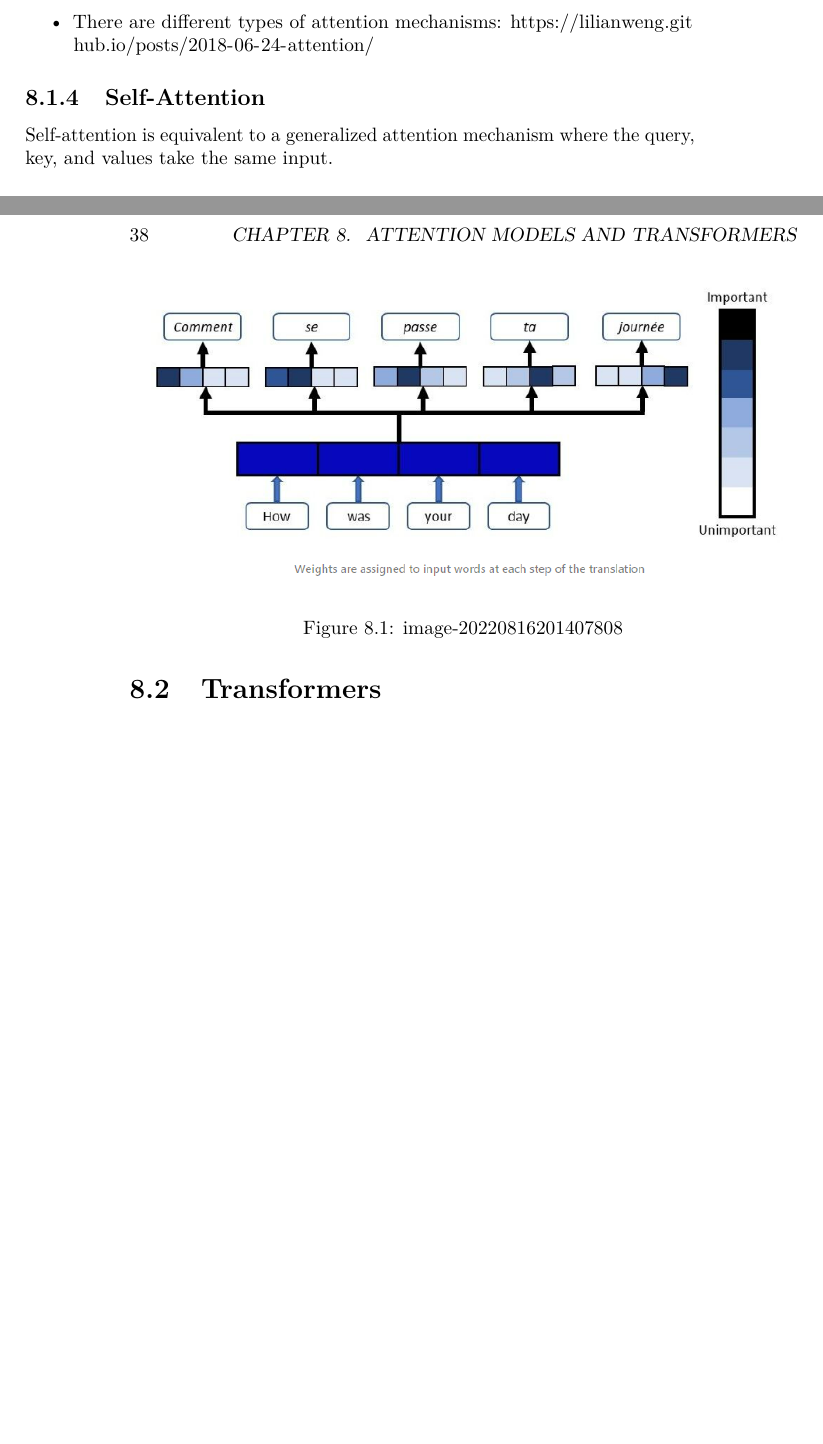
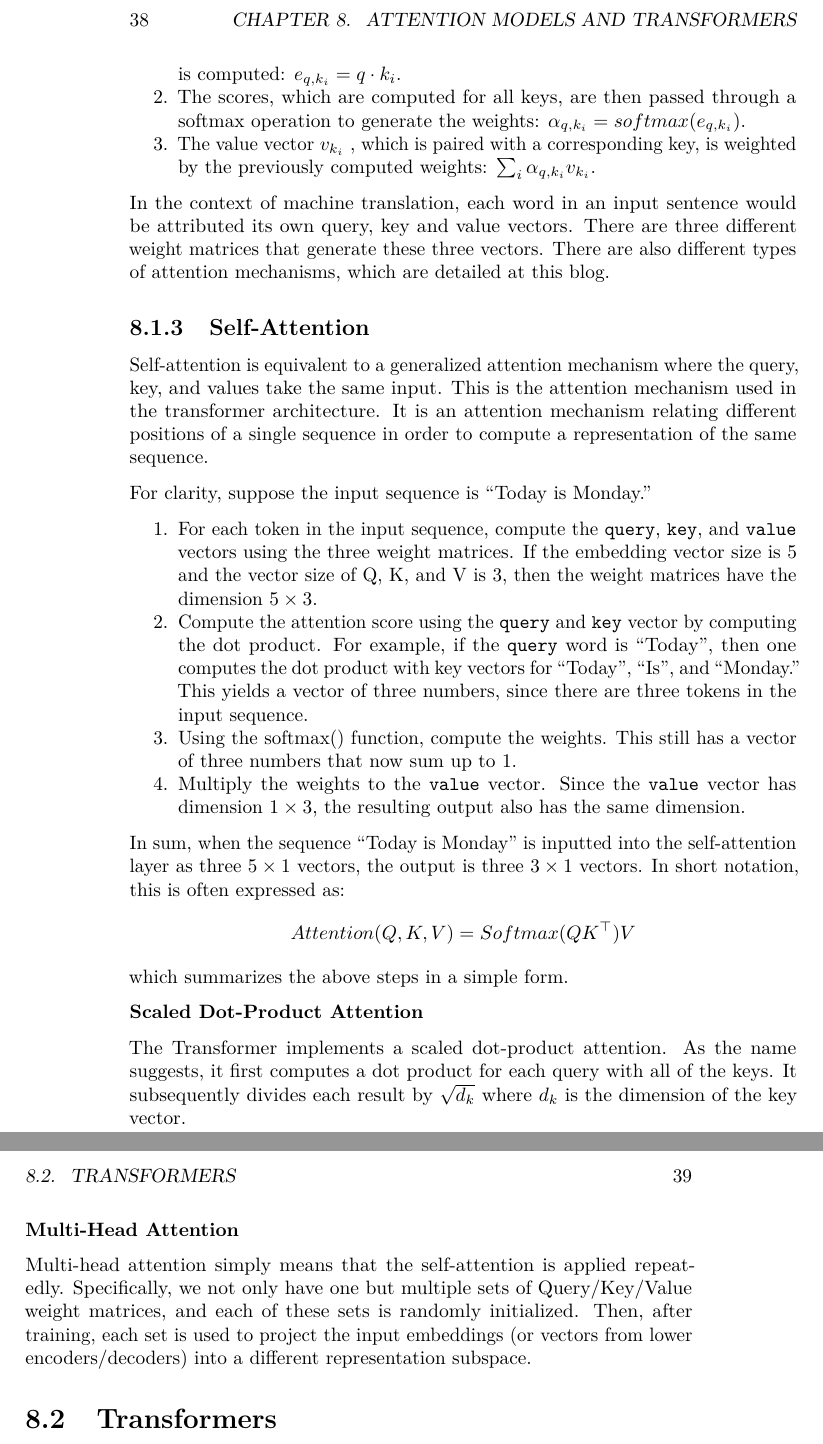
Before and after one commit to sangmino/idioma, a LaTeX book (docs/_main.tex): two parts of pages 37 and 38 of 59 before the commit and two parts of pages 38 and 39 of 59 after it, joined at a grey line, cut so that both start at the same text, the shorter picture padded with empty space. Compiled offline with pdfLaTeX.

Commit message:
Updated section on transformers

```diff
--- a/docs/_main.tex
+++ b/docs/_main.tex
@@ -120,7 +120,7 @@
 
 \title{NLP Galore}
 \author{Various Sources}
-\date{2022-08-29}
+\date{2022-09-06}
 
 \begin{document}
 \maketitle
@@ -942,7 +942,3 @@ High-performing RNNs are often multi-layer, ranging from 2 to 4 layers. This is
 
 In the context of language translation, the basic concept of attention is that each time the model predicts an output word, it only pays attention to some input words. Specifically, for each word in the output sentence, it will map the important and relevant words from the input sentence and assign higher weights to these words as shown in the figure below:
 
-\begin{figure}
-\centering
-\includegraphics{Figures/transformers_01.png}
-\caption{image-20220816201407808}
@@ -958,14 +951,50 @@ In the traditional Seq2Seq model, we discard all the intermediate states of the
 
-\begin{itemize}
+\begin{enumerate}
+\def\labelenumi{\arabic{enumi}.}
 \tightlist
 \item
-  There are different types of attention mechanisms: \url{https://lilianweng.github.io/posts/2018-06-24-attention/}
-\end{itemize}
+  For each query vector \(q\), it is matched against a database of keys to compute a score value for each key. In other words, for each key \(k_i\), the dot product is computed: \(e_{q,k_i} = q\cdot k_i\).
+\item
+  The scores, which are computed for all keys, are then passed through a softmax operation to generate the weights: \(\alpha_{q,k_i} = softmax(e_{q,k_i})\).
+\item
+  The value vector \(v_{k_i}\) , which is paired with a corresponding key, is weighted by the previously computed weights: \(\sum_{i} \alpha_{q,k_i} v_{k_i}\).
+\end{enumerate}
+
+In the context of machine translation, each word in an input sentence would be attributed its own query, key and value vectors. There are three different weight matrices that generate these three vectors. There are also different types of attention mechanisms, which are detailed at \href{https://lilianweng.github.io/posts/2018-06-24-attention/}{this blog}.
 
 \hypertarget{self-attention}{%
 \subsection{Self-Attention}\label{self-attention}}
 
-Self-attention is equivalent to a generalized attention mechanism where the query, key, and values take the same input.
+Self-attention is equivalent to a generalized attention mechanism where the query, key, and values take the same input. This is the attention mechanism used in the transformer architecture. It is an attention mechanism relating different positions of a single sequence in order to compute a representation of the same sequence.
+
+For clarity, suppose the input sequence is ``Today is Monday.''
+
+\begin{enumerate}
+\def\labelenumi{\arabic{enumi}.}
+\tightlist
+\item
+  For each token in the input sequence, compute the \texttt{query}, \texttt{key}, and \texttt{value} vectors using the three weight matrices. If the embedding vector size is 5 and the vector size of Q, K, and V is 3, then the weight matrices have the dimension \(5\times 3\).
+\item
+  Compute the attention score using the \texttt{query} and \texttt{key} vector by computing the dot product. For example, if the \texttt{query} word is ``Today'', then one computes the dot product with key vectors for ``Today'', ``Is'', and ``Monday.'' This yields a vector of three numbers, since there are three tokens in the input sequence.
+\item
+  Using the softmax() function, compute the weights. This still has a vector of three numbers that now sum up to 1.
+\item
+  Multiply the weights to the \texttt{value} vector. Since the \texttt{value} vector has dimension \(1\times3\), the resulting output also has the same dimension.
+\end{enumerate}
+
+In sum, when the sequence ``Today is Monday'' is inputted into the self-attention layer as three \(5\times1\) vectors, the output is three \(3\times1\) vectors. In short notation, this is often expressed as:
+\[
+Attention(Q,K,V) = Softmax(QK^\top)V
+\]
+which summarizes the above steps in a simple form.
+
+\textbf{Scaled Dot-Product Attention}
+
+The Transformer implements a scaled dot-product attention. As the name suggests, it first computes a dot product for each query with all of the keys. It subsequently divides each result by \(\sqrt{d_k}\) where \(d_k\) is the dimension of the key vector.
+
+\textbf{Multi-Head Attention}
+
+Multi-head attention simply means that the self-attention is applied repeatedly. Specifically, we not only have one but multiple sets of Query/Key/Value weight matrices, and each of these sets is randomly initialized. Then, after training, each set is used to project the input embeddings (or vectors from lower encoders/decoders) into a different representation subspace.
 
 \hypertarget{transformers}{%
 \section{Transformers}\label{transformers}}
```
Also changed, not shown: docs/reference-keys.txt (+1 -1 lines), docs/_main.pdf, docs/_main.tex (73 more changed lines), 16 other files.
